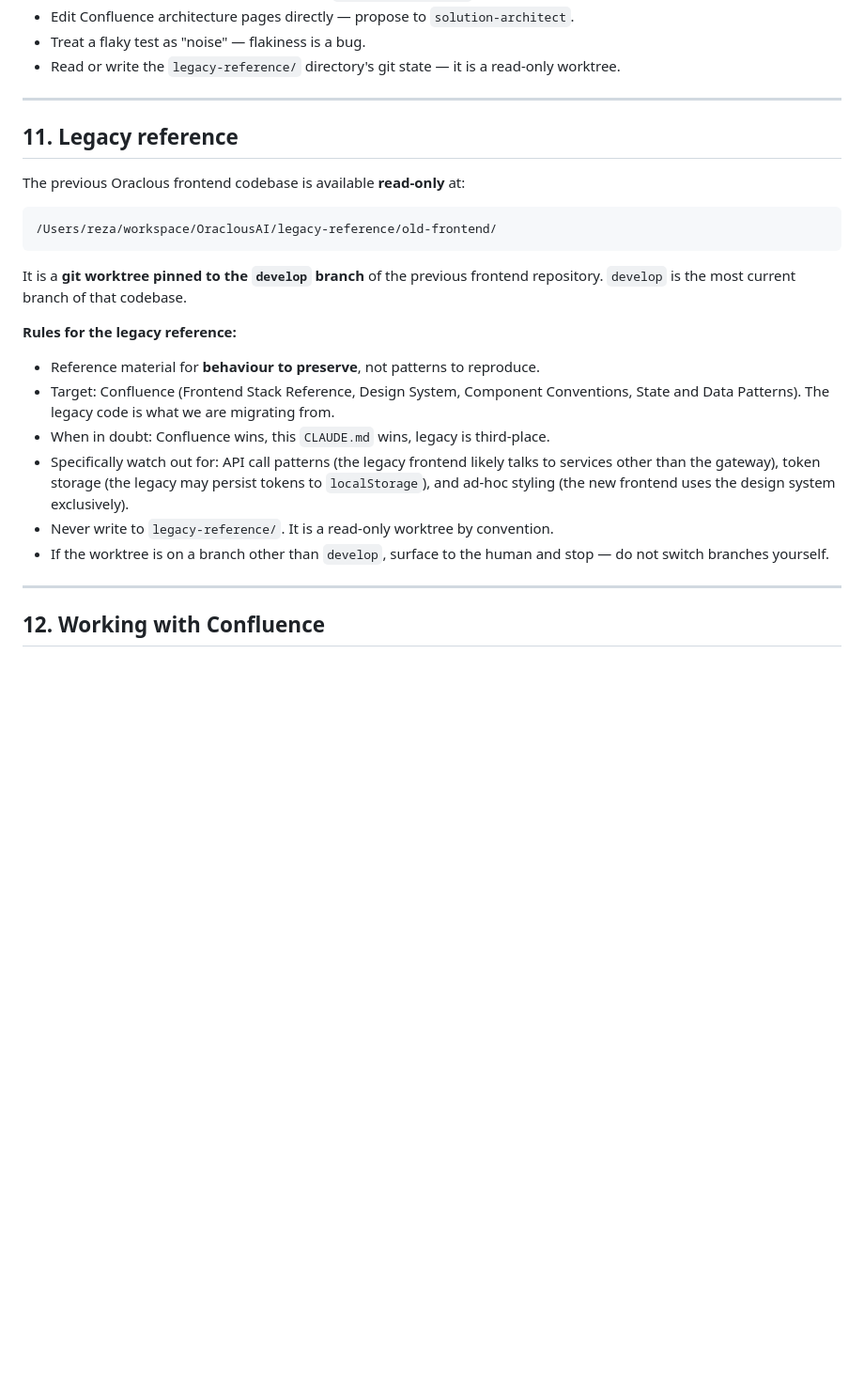
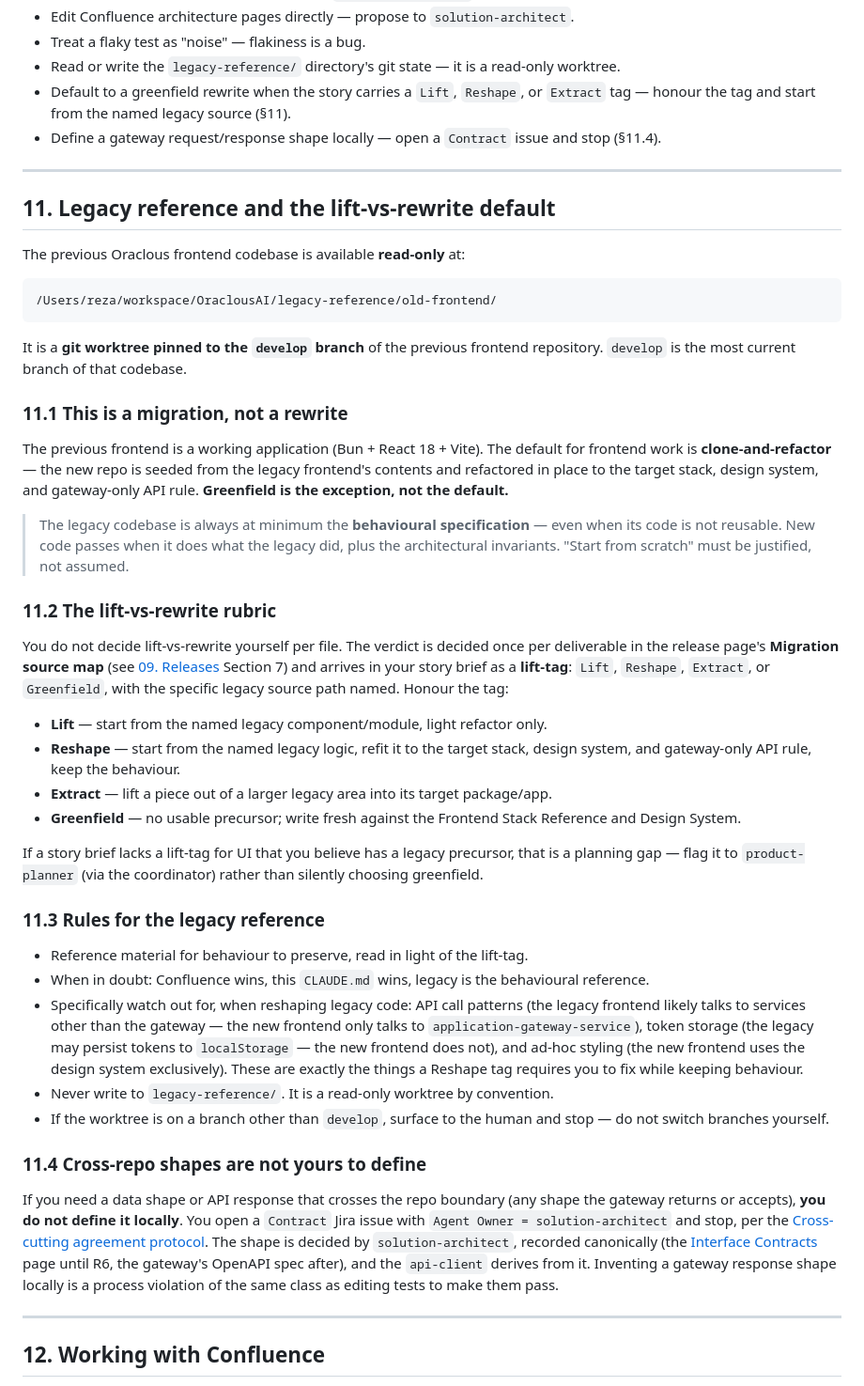
Before and after one commit to OraclousAI/oraclous-frontend, a Markdown page: CLAUDE.md, the part around one of its changes. Shown at 94% size. Rendered like a GitHub page; blank space fills up the shorter version.

Commit message:
[bootstrap] updated CLAUDE.md and extracted general purpose agents from the repo

```diff
--- a/CLAUDE.md
+++ b/CLAUDE.md
@@ -346,10 +354,12 @@ Reference: [Definition of Done](https://oraclous.atlassian.net/wiki/spaces/OP/pa
 - Edit Confluence architecture pages directly — propose to `solution-architect`.
 - Treat a flaky test as "noise" — flakiness is a bug.
 - Read or write the `legacy-reference/` directory's git state — it is a read-only worktree.
+- Default to a greenfield rewrite when the story carries a `Lift`, `Reshape`, or `Extract` tag — honour the tag and start from the named legacy source (§11).
+- Define a gateway request/response shape locally — open a `Contract` issue and stop (§11.4).
 
 ---
 
-## 11. Legacy reference
+## 11. Legacy reference and the lift-vs-rewrite default
 
 The previous Oraclous frontend codebase is available **read-only** at:
 
@@ -359,14 +369,34 @@ The previous Oraclous frontend codebase is available **read-only** at:
 
 It is a **git worktree pinned to the `develop` branch** of the previous frontend repository. `develop` is the most current branch of that codebase.
 
-**Rules for the legacy reference:**
+### 11.1 This is a migration, not a rewrite
 
-- Reference material for **behaviour to preserve**, not patterns to reproduce.
-- Target: Confluence (Frontend Stack Reference, Design System, Component Conventions, State and Data Patterns). The legacy code is what we are migrating from.
-- When in doubt: Confluence wins, this `CLAUDE.md` wins, legacy is third-place.
-- Specifically watch out for: API call patterns (the legacy frontend likely talks to services other than the gateway), token storage (the legacy may persist tokens to `localStorage`), and ad-hoc styling (the new frontend uses the design system exclusively).
+The previous frontend is a working application (Bun + React 18 + Vite). The default for frontend work is **clone-and-refactor** — the new repo is seeded from the legacy frontend's contents and refactored in place to the target stack, design system, and gateway-only API rule. **Greenfield is the exception, not the default.**
+
+> The legacy codebase is always at minimum the **behavioural specification** — even when its code is not reusable. New code passes when it does what the legacy did, plus the architectural invariants. "Start from scratch" must be justified, not assumed.
+
+### 11.2 The lift-vs-rewrite rubric
+
+You do not decide lift-vs-rewrite yourself per file. The verdict is decided once per deliverable in the release page's **Migration source map** (see [09. Releases](https://oraclous.atlassian.net/wiki/spaces/OP/pages/164160) Section 7) and arrives in your story brief as a **lift-tag**: `Lift`, `Reshape`, `Extract`, or `Greenfield`, with the specific legacy source path named. Honour the tag:
+
+- **Lift** — start from the named legacy component/module, light refactor only.
+- **Reshape** — start from the named legacy logic, refit it to the target stack, design system, and gateway-only API rule, keep the behaviour.
+- **Extract** — lift a piece out of a larger legacy area into its target package/app.
+- **Greenfield** — no usable precursor; write fresh against the Frontend Stack Reference and Design System.
+
+If a story brief lacks a lift-tag for UI that you believe has a legacy precursor, that is a planning gap — flag it to `product-planner` (via the coordinator) rather than silently choosing greenfield.
+
+### 11.3 Rules for the legacy reference
+
+- Reference material for behaviour to preserve, read in light of the lift-tag.
+- When in doubt: Confluence wins, this `CLAUDE.md` wins, legacy is the behavioural reference.
+- Specifically watch out for, when reshaping legacy code: API call patterns (the legacy frontend likely talks to services other than the gateway — the new frontend only talks to `application-gateway-service`), token storage (the legacy may persist tokens to `localStorage` — the new frontend does not), and ad-hoc styling (the new frontend uses the design system exclusively). These are exactly the things a Reshape tag requires you to fix while keeping behaviour.
 - Never write to `legacy-reference/`. It is a read-only worktree by convention.
 - If the worktree is on a branch other than `develop`, surface to the human and stop — do not switch branches yourself.
+
+### 11.4 Cross-repo shapes are not yours to define
+
+If you need a data shape or API response that crosses the repo boundary (any shape the gateway returns or accepts), **you do not define it locally**. You open a `Contract` Jira issue with `Agent Owner = solution-architect` and stop, per the [Cross-cutting agreement protocol](https://oraclous.atlassian.net/wiki/spaces/OP/pages/1245185). The shape is decided by `solution-architect`, recorded canonically (the [Interface Contracts](https://oraclous.atlassian.net/wiki/spaces/OP/pages/1277953) page until R6, the gateway's OpenAPI spec after), and the `api-client` derives from it. Inventing a gateway response shape locally is a process violation of the same class as editing tests to make them pass.
 
 ---
 
```
Also changed, not shown: other parts of CLAUDE.md (+26 -18 lines).
